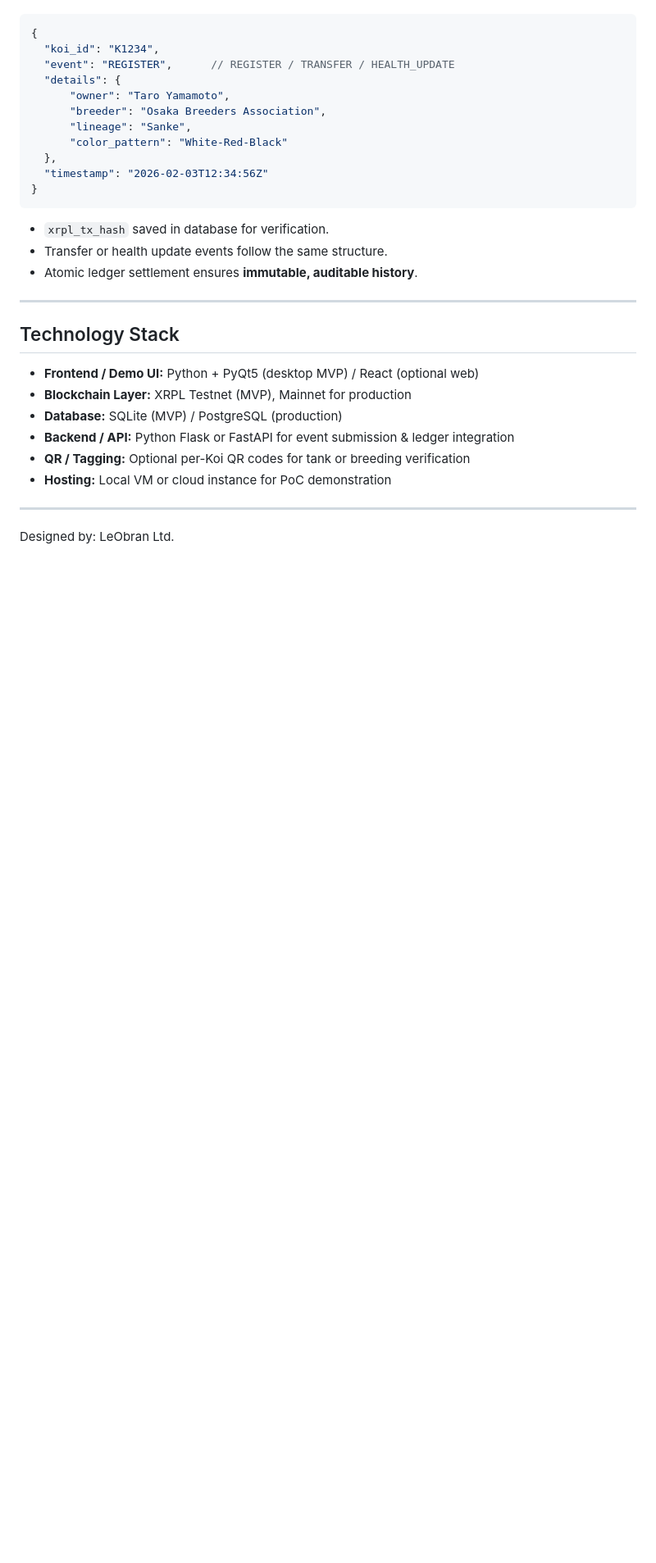
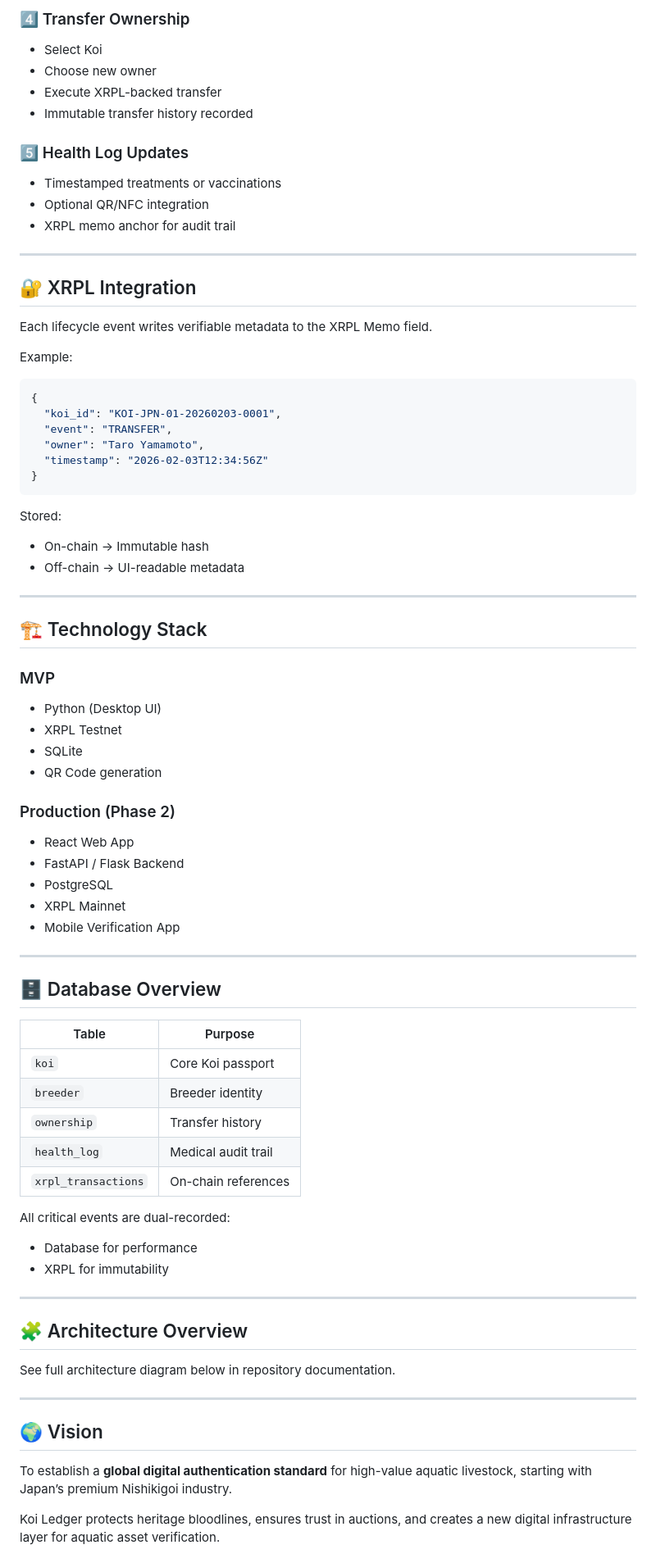
Before and after one commit to LeobranDigital/koi-ledger-xrpl, a Markdown page: README.md, the part around one of its changes. Shown at 82% size. Rendered like a GitHub page; blank space fills up the shorter version.

`````diff
--- a/README.md
+++ b/README.md
@@ -103,34 +85,83 @@ Every key event stores minimal, verifiable metadata in the XRPL **Memo field**:
+### 4️⃣ Transfer Ownership
+- Select Koi
+- Choose new owner
+- Execute XRPL-backed transfer
+- Immutable transfer history recorded
+
+### 5️⃣ Health Log Updates
+- Timestamped treatments or vaccinations
+- Optional QR/NFC integration
+- XRPL memo anchor for audit trail
+
+---
+
+## 🔐 XRPL Integration
+
+Each lifecycle event writes verifiable metadata to the XRPL Memo field.
+
+Example:
 
 ```json
 {
-  "koi_id": "K1234",
-  "event": "REGISTER",      // REGISTER / TRANSFER / HEALTH_UPDATE
-  "details": {
-      "owner": "Taro Yamamoto",
-      "breeder": "Osaka Breeders Association",
-      "lineage": "Sanke",
-      "color_pattern": "White-Red-Black"
-  },
+  "koi_id": "KOI-JPN-01-20260203-0001",
+  "event": "TRANSFER",
+  "owner": "Taro Yamamoto",
   "timestamp": "2026-02-03T12:34:56Z"
 }
-```
+````
 
-* `xrpl_tx_hash` saved in database for verification.
-* Transfer or health update events follow the same structure.
-* Atomic ledger settlement ensures **immutable, auditable history**.
+Stored:
+
+* On-chain → Immutable hash
+* Off-chain → UI-readable metadata
 
 ---
 
-## Technology Stack
+## 🏗 Technology Stack
 
-* **Frontend / Demo UI:** Python + PyQt5 (desktop MVP) / React (optional web)
-* **Blockchain Layer:** XRPL Testnet (MVP), Mainnet for production
-* **Database:** SQLite (MVP) / PostgreSQL (production)
-* **Backend / API:** Python Flask or FastAPI for event submission & ledger integration
-* **QR / Tagging:** Optional per-Koi QR codes for tank or breeding verification
-* **Hosting:** Local VM or cloud instance for PoC demonstration
+### MVP
 
+* Python (Desktop UI)
+* XRPL Testnet
+* SQLite
+* QR Code generation
+
+### Production (Phase 2)
+
+* React Web App
+* FastAPI / Flask Backend
+* PostgreSQL
+* XRPL Mainnet
+* Mobile Verification App
 
 ---
 
-Designed by: LeObran Ltd.
+## 🗄 Database Overview
+
+| Table               | Purpose             |
+| ------------------- | ------------------- |
+| `koi`               | Core Koi passport   |
+| `breeder`           | Breeder identity    |
+| `ownership`         | Transfer history    |
+| `health_log`        | Medical audit trail |
+| `xrpl_transactions` | On-chain references |
+
+All critical events are dual-recorded:
+
+* Database for performance
+* XRPL for immutability
+
+---
+
+## 🧩 Architecture Overview
+
+See full architecture diagram below in repository documentation.
+
+---
+
+## 🌍 Vision
+
+To establish a **global digital authentication standard** for high-value aquatic livestock, starting with Japan’s premium Nishikigoi industry.
+
+Koi Ledger protects heritage bloodlines, ensures trust in auctions, and creates a new digital infrastructure layer for aquatic asset verification.
+
`````
Also changed, not shown: other parts of README.md (+170 -85 lines).
